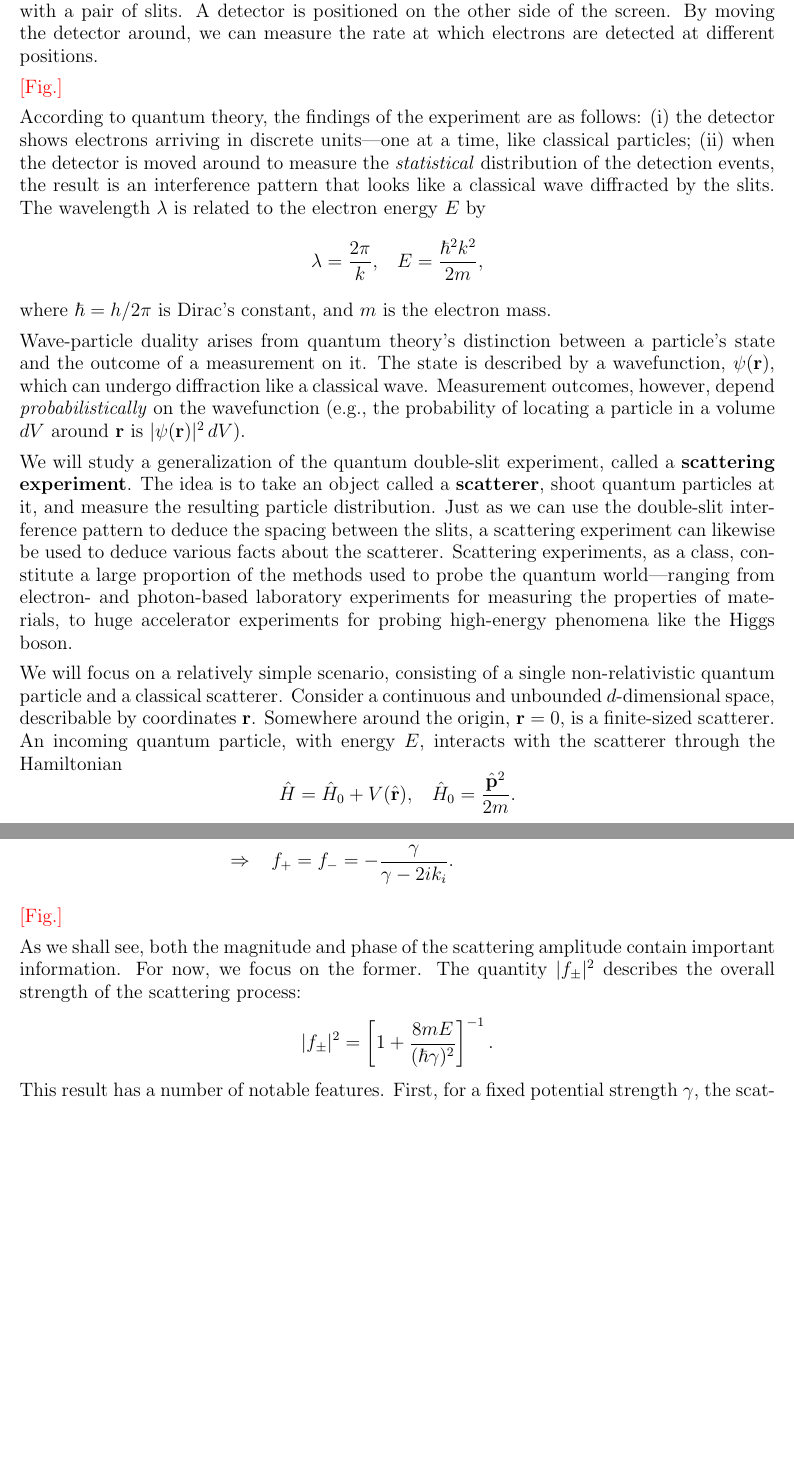
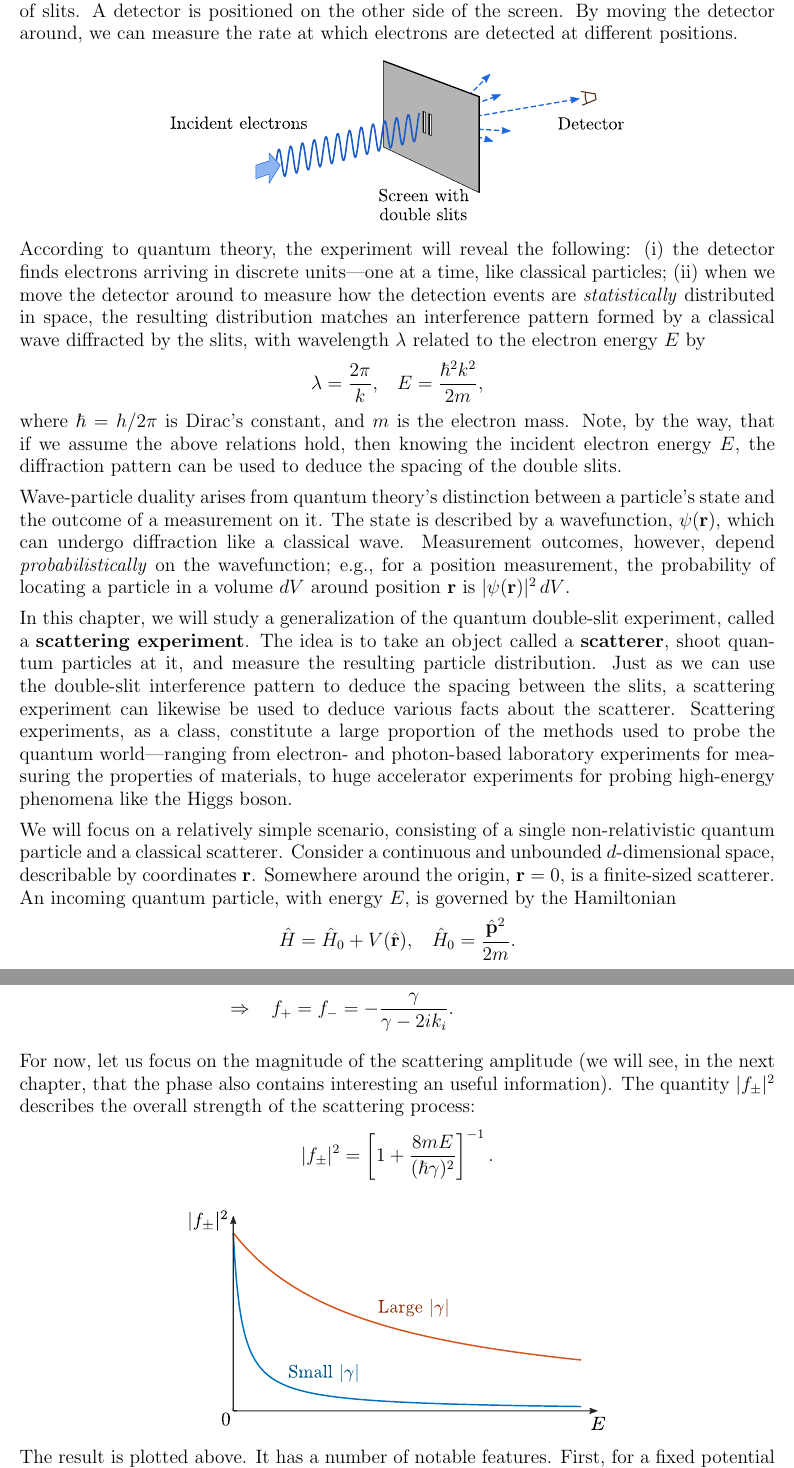
Before and after one commit to seewhydee/ntuphys_nb, a LaTeX paper (PH4401/latex/00_scattering.tex): two parts of pages 1 and 6 of 15 before the commit and two parts of pages 1 and 6 of 16 after it, joined at a grey line, cut so that both start at the same text, the shorter picture padded with empty space. Compiled offline with pdfLaTeX.

Commit message:
New figures for PH4401 part 1.

```diff
--- a/PH4401/latex/00_scattering.tex
+++ b/PH4401/latex/00_scattering.tex
@@ -18,51 +18,57 @@
 
 \section{Scattering experiments on quantum particles}
 
-Quantum particles exhibit \textbf{wave-particle duality}, a
-fundamental phenomenon that can be summarized by a thought experiment
-called the \textbf{quantum double-slit experiment}.  As shown in the
+Quantum particles exhibit a feature known as \textbf{wave-particle
+  duality}, which can be summarized using the following
+\textbf{quantum double-slit thought experiment}.  As shown in the
 figure, a source emits electrons with energy $E$, which move towards a
 screen with a pair of slits.  A detector is positioned on the other
 side of the screen.  By moving the detector around, we can measure the
 rate at which electrons are detected at different positions.
 
-\textcolor{red}{[Fig.]}
+\begin{figure}[h]
+  \centering\includegraphics[width=0.6\textwidth]{doubleslit}
+\end{figure}
 
-According to quantum theory, the findings of the experiment are as
-follows: (i) the detector shows electrons arriving in discrete
-units---one at a time, like classical particles; (ii) when the
-detector is moved around to measure the \textit{statistical}
-distribution of the detection events, the result is an interference
-pattern that looks like a classical wave diffracted by the slits.  The
-wavelength $\lambda$ is related to the electron energy $E$ by
+According to quantum theory, the experiment will reveal the following:
+(i) the detector finds electrons arriving in discrete units---one at a
+time, like classical particles; (ii) when we move the detector around
+to measure how the detection events are \textit{statistically}
+distributed in space, the resulting distribution matches an
+interference pattern formed by a classical wave diffracted by the
+slits, with wavelength $\lambda$ related to the electron energy $E$ by
 $$\lambda = \frac{2\pi}{k}, \;\;\; E = \frac{\hbar^2k^2}{2m},$$
 where $\hbar = h/2\pi$ is Dirac's constant, and $m$ is the electron
-mass.
+mass.  Note, by the way, that if we assume the above relations hold,
+then knowing the incident electron energy $E$, the diffraction pattern
+can be used to deduce the spacing of the double slits.
 
 Wave-particle duality arises from quantum theory's distinction between
 a particle's state and the outcome of a measurement on it.  The state
 is described by a wavefunction, $\psi(\mathbf{r})$, which can undergo
 diffraction like a classical wave.  Measurement outcomes, however,
-depend \textit{probabilistically} on the wavefunction (e.g., the
-probability of locating a particle in a volume $dV$ around
-$\mathbf{r}$ is $|\psi(\mathbf{r})|^2 \,dV$).
+depend \textit{probabilistically} on the wavefunction; e.g., for a
+position measurement, the probability of locating a particle in a
+volume $dV$ around position $\mathbf{r}$ is $|\psi(\mathbf{r})|^2
+\,dV$.
 
-We will study a generalization of the quantum double-slit experiment,
-called a \textbf{scattering experiment}.  The idea is to take an
-object called a \textbf{scatterer}, shoot quantum particles at it, and
-measure the resulting particle distribution.  Just as we can use the
-double-slit interference pattern to deduce the spacing between the
-slits, a scattering experiment can likewise be used to deduce various
-facts about the scatterer.  Scattering experiments, as a class,
-constitute a large proportion of the methods used to probe the quantum
-world---ranging from electron- and photon-based laboratory experiments
-for measuring the properties of materials, to huge accelerator
-experiments for probing high-energy phenomena like the Higgs boson.
+In this chapter, we will study a generalization of the quantum
+double-slit experiment, called a \textbf{scattering experiment}.  The
+idea is to take an object called a \textbf{scatterer}, shoot quantum
+particles at it, and measure the resulting particle distribution.
+Just as we can use the double-slit interference pattern to deduce the
+spacing between the slits, a scattering experiment can likewise be
+used to deduce various facts about the scatterer.  Scattering
+experiments, as a class, constitute a large proportion of the methods
+used to probe the quantum world---ranging from electron- and
+photon-based laboratory experiments for measuring the properties of
+materials, to huge accelerator experiments for probing high-energy
+phenomena like the Higgs boson.
 
 We will focus on a relatively simple scenario, consisting of a single
 non-relativistic quantum particle and a classical scatterer.  Consider
 a continuous and unbounded $d$-dimensional space, describable by
 coordinates $\mathbf{r}$.  Somewhere around the origin, $\mathbf{r} =
 0$, is a finite-sized scatterer.  An incoming quantum particle, with
-energy $E$, interacts with the scatterer through the Hamiltonian
+energy $E$, is governed by the Hamiltonian
 $$\hat{H} = \hat{H}_0 + V(\hat{\mathbf{r}}), \;\;\; \hat{H}_0 = \frac{\hat{\mathbf{p}}^2}{2m}.$$
@@ -269,12 +278,15 @@ $$\lim_{\varepsilon\rightarrow 0^+} \left\{\; \left.\frac{d\psi}{dx}\right|_{x =
 Plugging in our expression for $\psi(x)$ gives
 $$\begin{aligned}\Psi_i\left[ik_i(1+f_\pm) - ik_i(1-f_\pm)\right]  &=  \Psi_i(1+f_\pm) \gamma \\ \Rightarrow \;\;\; f_+ = f_- = -\frac{\gamma}{\gamma - 2ik_i}.\end{aligned}$$
 
-\textcolor{red}{[Fig.]}
+For now, let us focus on the magnitude of the scattering amplitude (we
+will see, in the next chapter, that the phase also contains
+interesting an useful information).  The quantity $|f_\pm|^2$
+describes the overall strength of the scattering process:
+$$|f_\pm|^2 = \left[1 + \frac{8mE}{(\hbar\gamma)^2}\right]^{-1}.$$
 
-As we shall see, both the magnitude and phase of the scattering
-amplitude contain important information.  For now, we focus on the
-former.  The quantity $|f_\pm|^2$ describes the overall strength of
-the scattering process:
-$$|f_\pm|^2 = \left[1 + \frac{8mE}{(\hbar\gamma)^2}\right]^{-1}.$$
-This result has a number of notable features.  First, for a fixed
-potential strength $\gamma$, the scattering decreases with $E$; in
+\begin{figure}[h]
+  \centering\includegraphics[width=0.55\textwidth]{scattering1df}
+\end{figure}
+
+The result is plotted above.  It has a number of notable features.
+First, for a fixed potential strength $\gamma$, the scattering
```
Also changed, not shown: PH4401/imgsrc/crosssection.svg (added), PH4401/imgsrc/doubleslit.svg (added), PH4401/imgsrc/scattering.svg (added), PH4401/imgsrc/scattering1d.svg (added), PH4401/imgsrc/scattering1df.svg (added), PH4401/latex/crosssection.pdf (added), PH4401/latex/doubleslit.pdf (added), PH4401/latex/scattering.pdf (added), PH4401/latex/scattering1d.pdf (added), PH4401/latex/scattering1df.pdf (added), PH4401/latex/00_scattering.tex (134 more changed lines).
